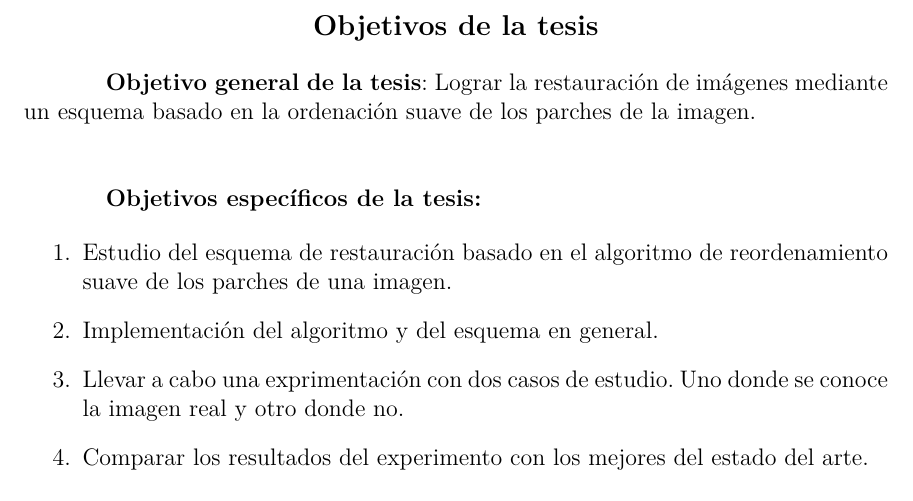
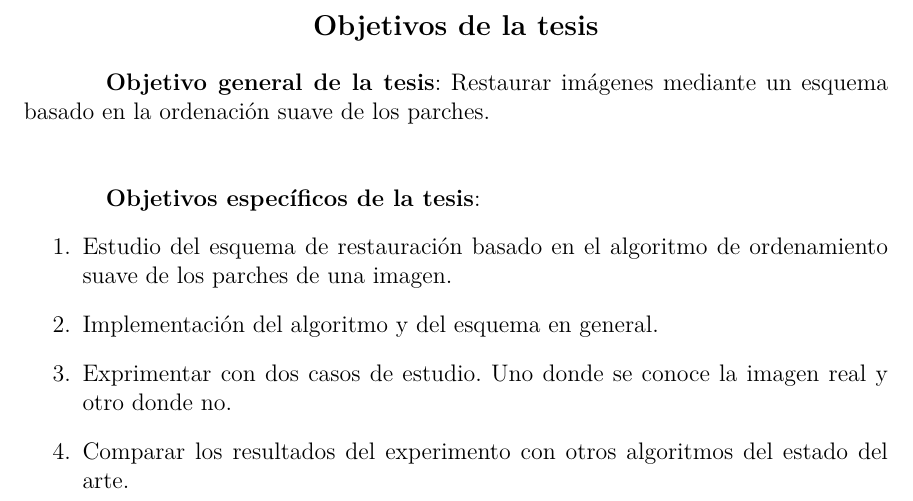
Before and after one commit to danielgpz/thesis, a LaTeX thesis (Thesis.tex, which reads FrontMatter/Abstract.tex): part of page 5 of 37, cut so that both start at the same text. Compiled offline with pdfLaTeX.

Commit message:
[Abstract] Fix grammatical errors and some typos

```diff
--- a/FrontMatter/Abstract.tex
+++ b/FrontMatter/Abstract.tex
@@ -8,17 +8,16 @@
 \end{center}
 \qquad
 
-\qquad \textbf{Objetivo general de la tesis}: Lograr la restauraci\'on de im\'agenes mediante un esquema basado en la ordenaci\'on suave de los parches de la imagen.
+\qquad\textbf{Objetivo general de la tesis}: Restaurar im\'agenes mediante un esquema basado en la ordenaci\'on suave de los parches.
 
 \qquad
 
 \qquad
 
-\qquad \textbf{Objetivos espec\'{\i}ficos de la tesis:}
-
+\qquad\textbf{Objetivos espec\'{\i}ficos de la tesis}:
 \begin{enumerate}
-\item Estudio del esquema de restauraci\'on basado en el algoritmo de reordenamiento suave de los parches de una imagen.
-\item Implementaci\'on del algoritmo y del esquema en general.
-\item Llevar a cabo una exprimentaci\'on con dos casos de estudio. Uno donde se conoce la imagen real y otro donde no.
-\item Comparar los resultados del experimento con los mejores del estado del arte.
+	\item Estudio del esquema de restauraci\'on basado en el algoritmo de ordenamiento suave de los parches de una imagen.
+	\item Implementaci\'on del algoritmo y del esquema en general.
+	\item Exprimentar con dos casos de estudio. Uno donde se conoce la imagen real y otro donde no.
+	\item Comparar los resultados del experimento con otros algoritmos del estado del arte.
 \end{enumerate}
```
